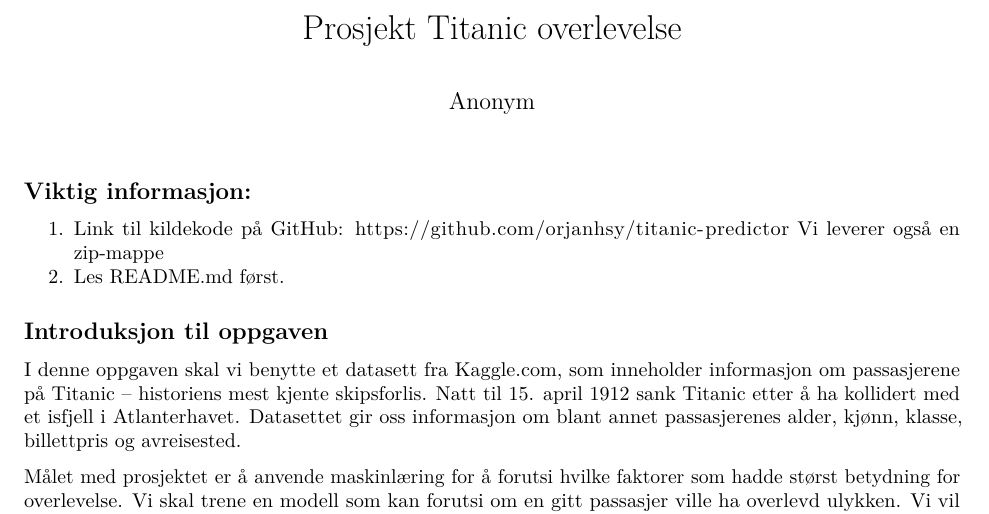
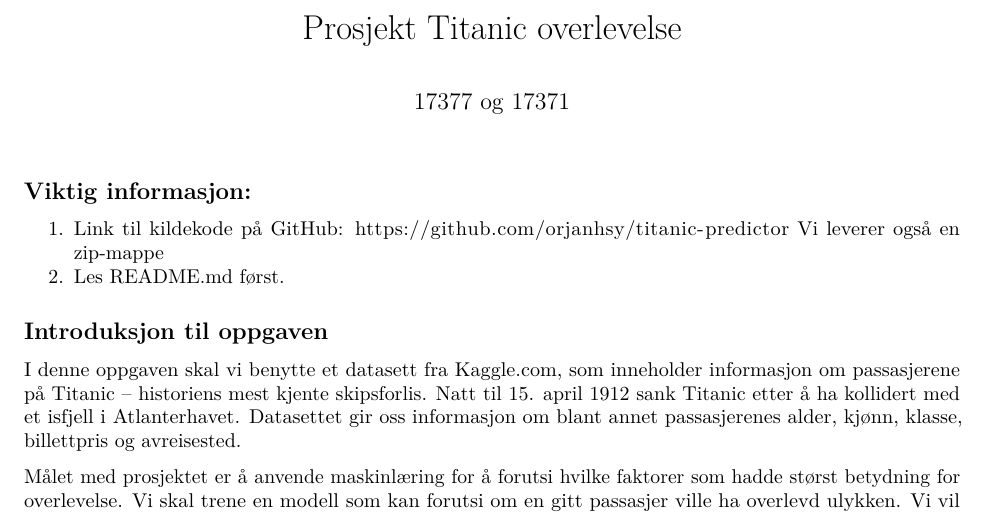
Before and after one commit to orjanhsy/titanic-predictor, an R Markdown document (presentation/presentation.Rmd): part of page 1 of 8, cut so that both start at the same text. Rendered offline with R 4.5, knitr and Pandoc, then LaTeX, with nearby package versions; some code elsewhere in the file could not run offline.

Commit message:
nr, no name

```diff
--- a/presentation/presentation.Rmd
+++ b/presentation/presentation.Rmd
@@ -1,6 +1,6 @@
 ---
 title: "Prosjekt Titanic overlevelse"
-author: "Anonym"
+author: "17377 og 17371"
 output:
   pdf_document:
     keep_tex: true
```
Also changed, not shown: presentation/presentation.pdf, presentation/presentation.tex, presentation/presentation_files/figure-latex/unnamed-chunk-11-1.pdf, presentation/presentation_files/figure-latex/unnamed-chunk-12-1.pdf, presentation/presentation_files/figure-latex/unnamed-chunk-13-1.pdf, presentation/presentation_files/figure-latex/unnamed-chunk-4-1.pdf, presentation/presentation_files/figure-latex/unnamed-chunk-6-1.pdf, presentation/presentation_files/figure-latex/unnamed-chunk-7-1.pdf.
